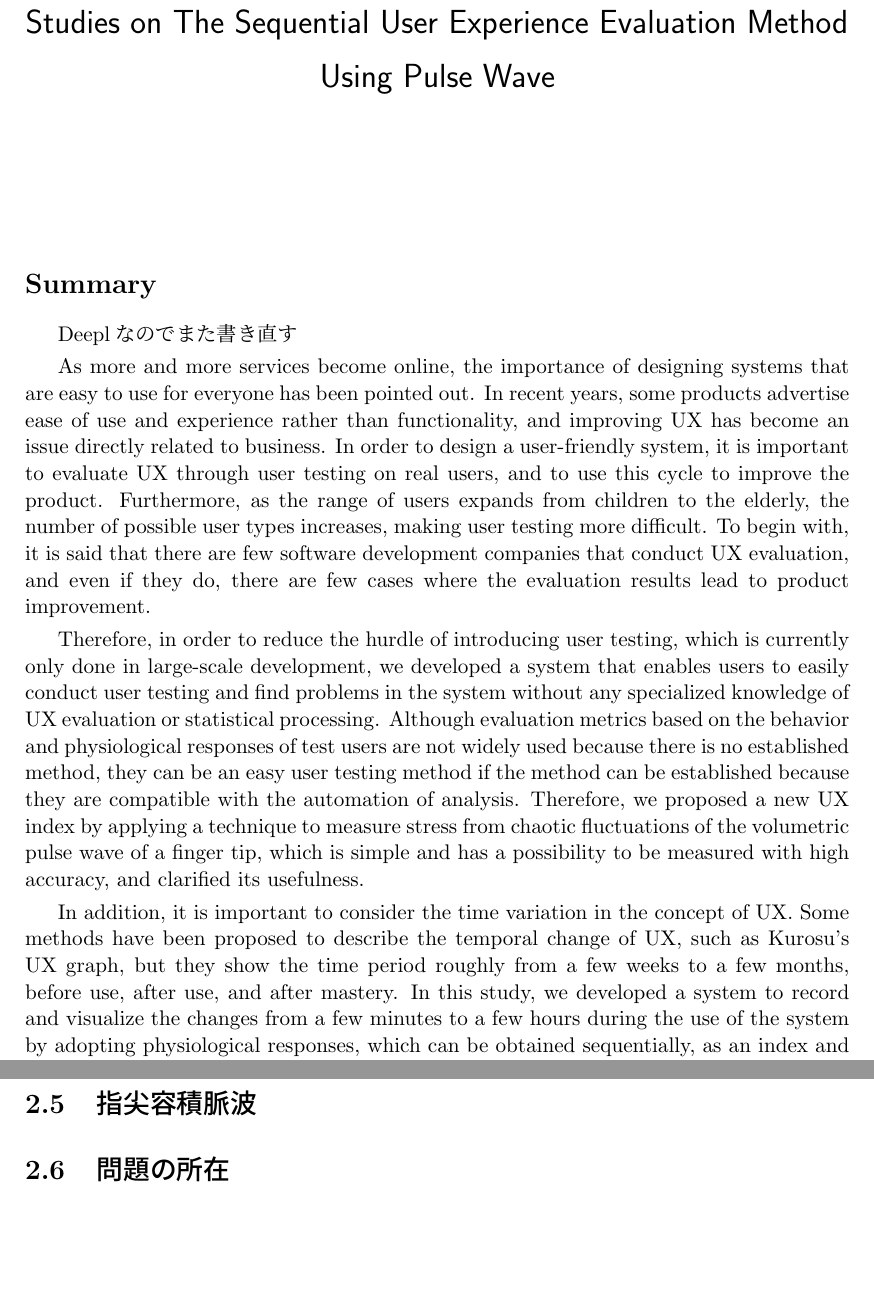
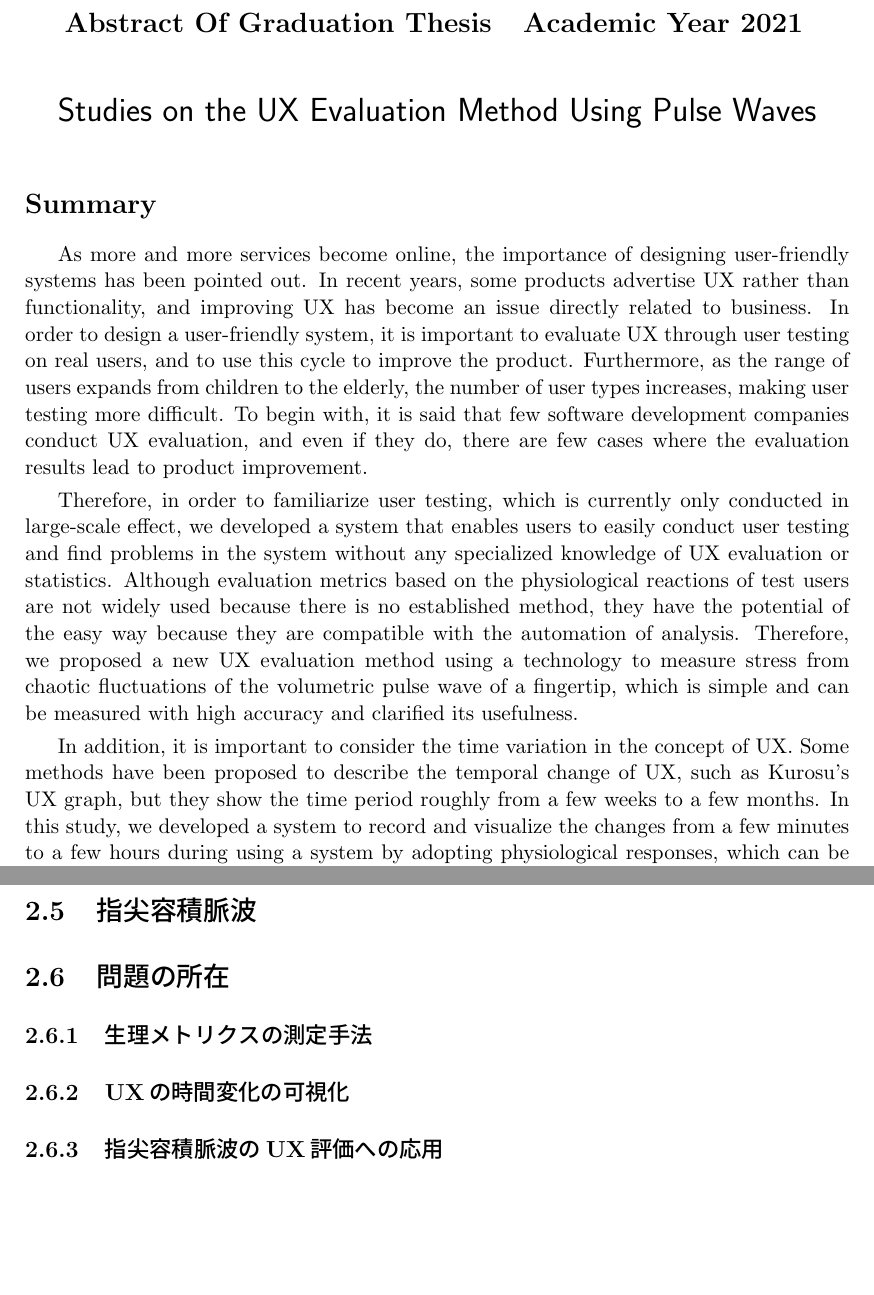
Before and after one commit to jyu0414/graduation-thesis, a LaTeX thesis (main.tex, which reads 00_abstract.tex, 02.tex, thesis.sty): two parts of pages 5 and 19 of 29, joined at a grey line, cut at the place of the change. Compiled offline with pLaTeX and dvipdfmx.

Commit message:
fix english abstract

```diff
--- a/00_abstract.tex
+++ b/00_abstract.tex
@@ -22,12 +22,10 @@
 % 英語のアブストラクト
 \begin{eabstract}
 
-Deeplなのでまた書き直す
+As more and more services become online, the importance of designing user-friendly systems has been pointed out. In recent years, some products advertise UX rather than functionality, and improving UX has become an issue directly related to business. In order to design a user-friendly system, it is important to evaluate UX through user testing on real users, and to use this cycle to improve the product. Furthermore, as the range of users expands from children to the elderly, the number of user types increases, making user testing more difficult. To begin with, it is said that few software development companies conduct UX evaluation, and even if they do, there are few cases where the evaluation results lead to product improvement.
 
-As more and more services become online, the importance of designing systems that are easy to use for everyone has been pointed out. In recent years, some products advertise ease of use and experience rather than functionality, and improving UX has become an issue directly related to business. In order to design a user-friendly system, it is important to evaluate UX through user testing on real users, and to use this cycle to improve the product. Furthermore, as the range of users expands from children to the elderly, the number of possible user types increases, making user testing more difficult. To begin with, it is said that there are few software development companies that conduct UX evaluation, and even if they do, there are few cases where the evaluation results lead to product improvement.
+Therefore, in order to familiarize user testing, which is currently only conducted in large-scale effect, we developed a system that enables users to easily conduct user testing and find problems in the system without any specialized knowledge of UX evaluation or statistics. Although evaluation metrics based on the physiological reactions of test users are not widely used because there is no established method, they have the potential of the easy way because they are compatible with the automation of analysis. Therefore, we proposed a new UX evaluation method using a technology to measure stress from chaotic fluctuations of the volumetric pulse wave of a fingertip, which is simple and can be measured with high accuracy and clarified its usefulness.
 
-Therefore, in order to reduce the hurdle of introducing user testing, which is currently only done in large-scale development, we developed a system that enables users to easily conduct user testing and find problems in the system without any specialized knowledge of UX evaluation or statistical processing. Although evaluation metrics based on the behavior and physiological responses of test users are not widely used because there is no established method, they can be an easy user testing method if the method can be established because they are compatible with the automation of analysis. Therefore, we proposed a new UX index by applying a technique to measure stress from chaotic fluctuations of the volumetric pulse wave of a finger tip, which is simple and has a possibility to be measured with high accuracy, and clarified its usefulness.
-
-In addition, it is important to consider the time variation in the concept of UX. Some methods have been proposed to describe the temporal change of UX, such as Kurosu's UX graph, but they show the time period roughly from a few weeks to a few months, before use, after use, and after mastery. In this study, we developed a system to record and visualize the changes from a few minutes to a few hours during the use of the system by adopting physiological responses, which can be obtained sequentially, as an index and clarified its effectiveness.
+In addition, it is important to consider the time variation in the concept of UX. Some methods have been proposed to describe the temporal change of UX, such as Kurosu's UX graph, but they show the time period roughly from a few weeks to a few months. In this study, we developed a system to record and visualize the changes from a few minutes to a few hours during using a system by adopting physiological responses, which can be obtained sequentially, as an index and clarified its effectiveness.
 
 \end{eabstract}
--- a/02.tex
+++ b/02.tex
@@ -40,6 +42,14 @@ SQuaREの改訂では，設計上の品質である製品品質とユーザが
 \section{指尖容積脈波}
 
 \section{問題の所在}
+
+\subsection{生理メトリクスの測定手法}
 %生理メトリクス関連
 
+\subsection{UXの時間変化の可視化}
 %時系列変化関連
+
+\subsection{指尖容積脈波のUX評価への応用}
+%指尖容積脈波関連
+%まだUXへの応用が少ない
+%時系列にしたときの研究が無い
--- a/main.tex
+++ b/main.tex
@@ -49,7 +49,7 @@
 
 % 英語情報（必要なら）
 \eclass  {Graduation Thesis}                            % 論文種別
-\etitle    {Studies on The Sequential User Experience Evaluation Method Using Pulse Wave}      % タイトル。改行する場合は\\を入れる
+\etitle    {Studies on the UX Evaluation Method Using Pulse Waves}      % タイトル。改行する場合は\\を入れる
 \euniv  {Keio University}                             % 大学名
 \efaculty  {Faculty of Environment and Information Studies}  % 学部、学科
 \eauthor  {Sasaki, Yuji}                           % 著者
--- a/thesis.sty
+++ b/thesis.sty
@@ -120,7 +120,7 @@
     {\Large\bf \@jclass　\@jsyear 年度（令和\@jhyear 年度）}
     \vspace{0.5cm}\par
     \begin{lineskipabst}
-    {\LARGE\bf \@jtitle}\vspace{2cm}
+    {\LARGE\bf \@jtitle}
     \end{lineskipabst}
   \end{center}
   \parindent=1zw
@@ -146,7 +146,7 @@
     {\Large\bf Abstract Of \@eclass\ \ \ Academic Year \@eyear}
     \vspace{0.5cm}\par
     \begin{lineskipabst}
-    {\LARGE\sf \@etitle}\vspace{2cm}
+    {\LARGE\sf \@etitle}
     \end{lineskipabst}
   \end{center}
   \parindent=1.6zw
```
Also changed, not shown: main.bib (+15 -0 lines), main.pdf, 02.tex (4 more changed lines).
